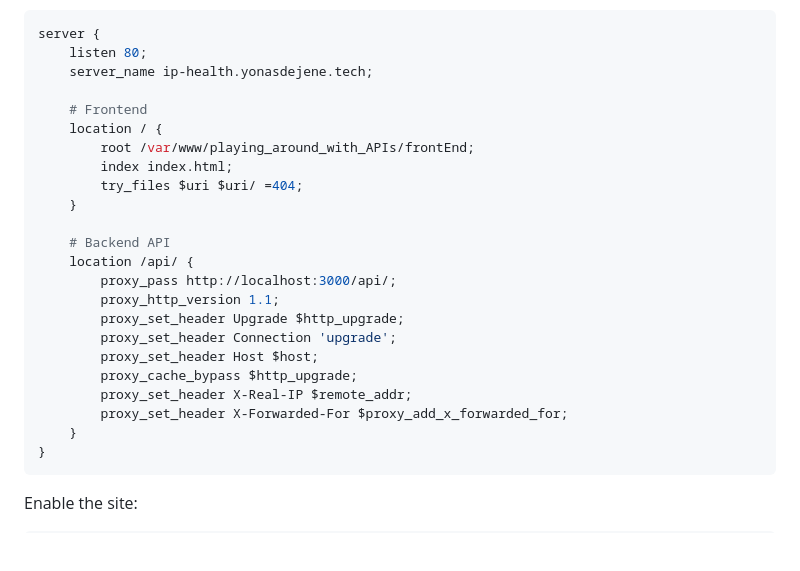
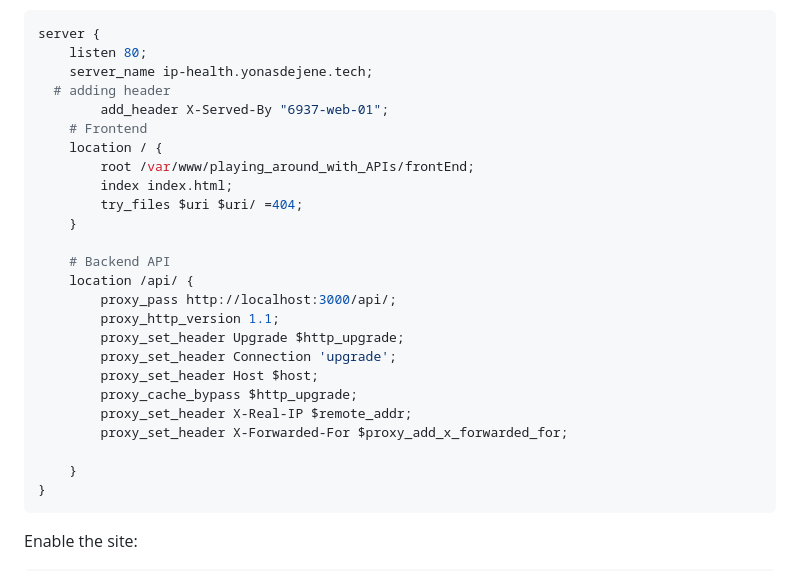
Before and after one commit to ydejene/playing_around_with_APIs, a Markdown page: README.md, the part around the change. GitHub-like rendering; blank space fills up the shorter version.

````diff
--- a/README.md
+++ b/README.md
@@ -428,7 +428,8 @@ Add this configuration:
 server {
     listen 80;
     server_name ip-health.yonasdejene.tech;
-
+  # adding header
+        add_header X-Served-By "6937-web-01";
     # Frontend
     location / {
         root /var/www/playing_around_with_APIs/frontEnd;
@@ -446,6 +447,7 @@ server {
         proxy_cache_bypass $http_upgrade;
         proxy_set_header X-Real-IP $remote_addr;
         proxy_set_header X-Forwarded-For $proxy_add_x_forwarded_for;
+
     }
 }
 ```
````
